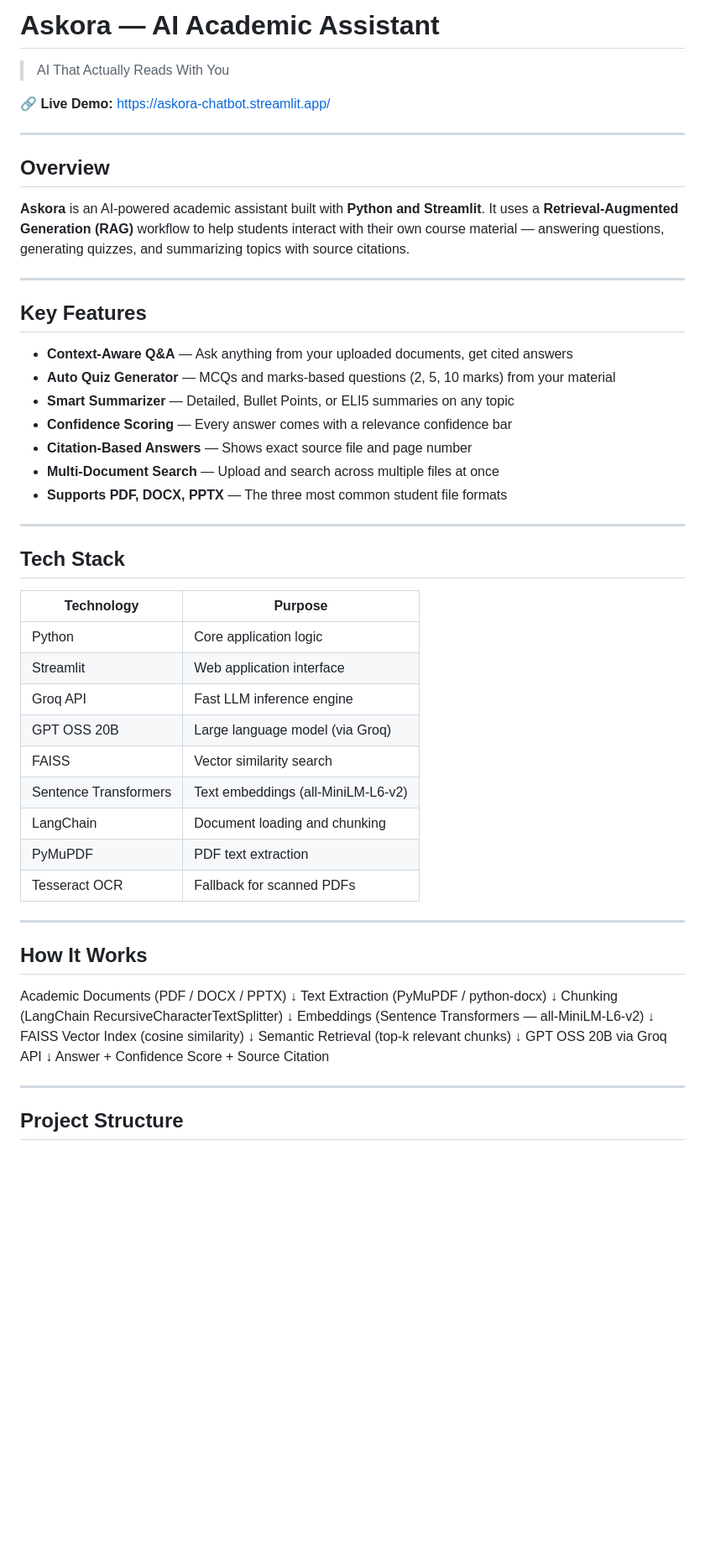
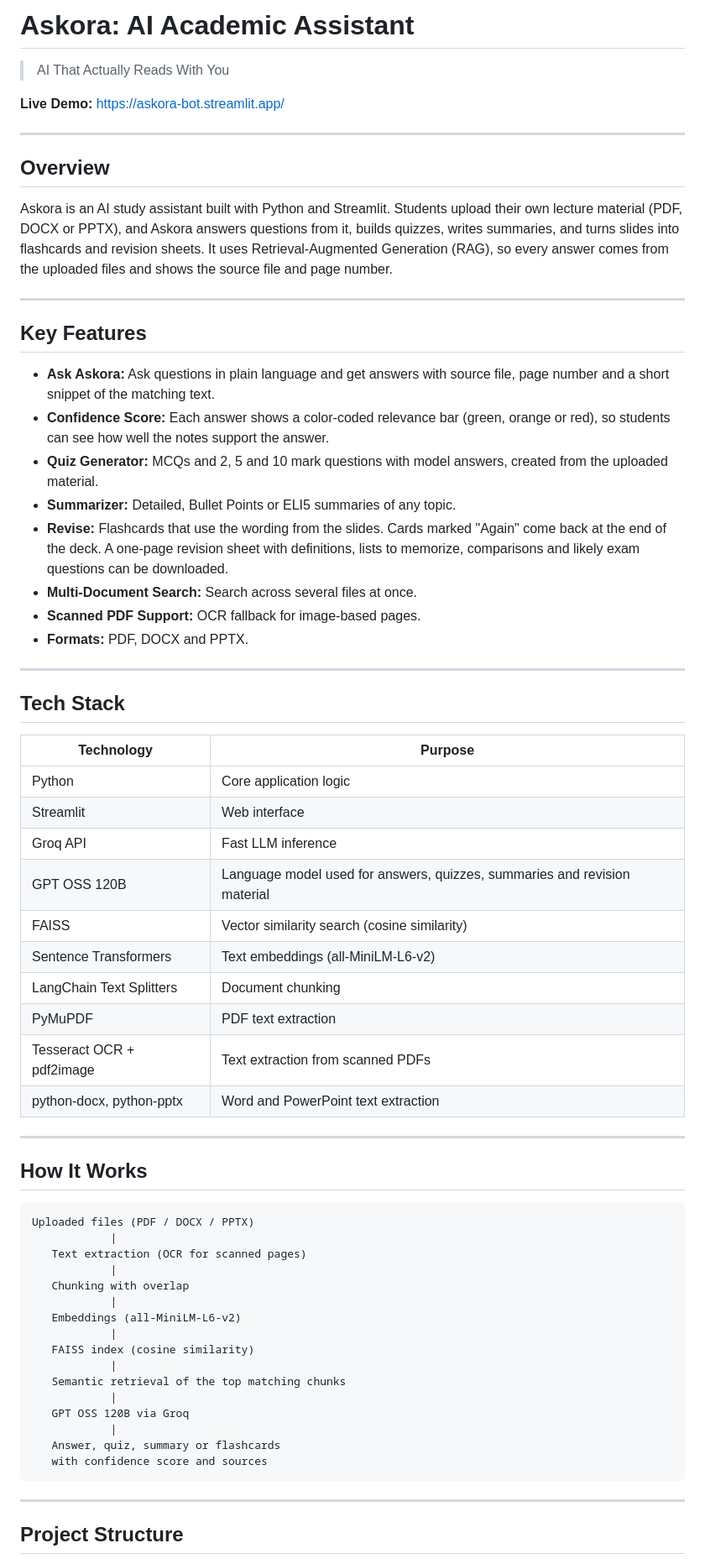
Before and after one commit to MehXarii/Askora, a Markdown page: README.md, the part around one of its changes. Shown at 84% size. GitHub-like rendering; blank space fills up the shorter version.

Commit message:
Update README: GPT OSS 120B and Revise tab

````diff
--- a/README.md
+++ b/README.md
@@ -1,26 +1,27 @@
-# Askora — AI Academic Assistant
+# Askora: AI Academic Assistant
 
 > AI That Actually Reads With You
 
-🔗 **Live Demo:** https://askora-chatbot.streamlit.app/
+**Live Demo:** https://askora-bot.streamlit.app/
 
 ---
 
 ## Overview
 
-**Askora** is an AI-powered academic assistant built with **Python and Streamlit**. It uses a **Retrieval-Augmented Generation (RAG)** workflow to help students interact with their own course material — answering questions, generating quizzes, and summarizing topics with source citations.
+Askora is an AI study assistant built with Python and Streamlit. Students upload their own lecture material (PDF, DOCX or PPTX), and Askora answers questions from it, builds quizzes, writes summaries, and turns slides into flashcards and revision sheets. It uses Retrieval-Augmented Generation (RAG), so every answer comes from the uploaded files and shows the source file and page number.
 
 ---
 
 ## Key Features
 
-- **Context-Aware Q&A** — Ask anything from your uploaded documents, get cited answers
-- **Auto Quiz Generator** — MCQs and marks-based questions (2, 5, 10 marks) from your material
-- **Smart Summarizer** — Detailed, Bullet Points, or ELI5 summaries on any topic
-- **Confidence Scoring** — Every answer comes with a relevance confidence bar
-- **Citation-Based Answers** — Shows exact source file and page number
-- **Multi-Document Search** — Upload and search across multiple files at once
-- **Supports PDF, DOCX, PPTX** — The three most common student file formats
+- **Ask Askora:** Ask questions in plain language and get answers with source file, page number and a short snippet of the matching text.
+- **Confidence Score:** Each answer shows a color-coded relevance bar (green, orange or red), so students can see how well the notes support the answer.
+- **Quiz Generator:** MCQs and 2, 5 and 10 mark questions with model answers, created from the uploaded material.
+- **Summarizer:** Detailed, Bullet Points or ELI5 summaries of any topic.
+- **Revise:** Flashcards that use the wording from the slides. Cards marked "Again" come back at the end of the deck. A one-page revision sheet with definitions, lists to memorize, comparisons and likely exam questions can be downloaded.
+- **Multi-Document Search:** Search across several files at once.
+- **Scanned PDF Support:** OCR fallback for image-based pages.
+- **Formats:** PDF, DOCX and PPTX.
 
 ---
 
@@ -29,38 +30,42 @@
 | Technology | Purpose |
 |---|---|
 | Python | Core application logic |
-| Streamlit | Web application interface |
-| Groq API | Fast LLM inference engine |
-| GPT OSS 20B | Large language model (via Groq) |
-| FAISS | Vector similarity search |
+| Streamlit | Web interface |
+| Groq API | Fast LLM inference |
+| GPT OSS 120B | Language model used for answers, quizzes, summaries and revision material |
+| FAISS | Vector similarity search (cosine similarity) |
 | Sentence Transformers | Text embeddings (all-MiniLM-L6-v2) |
-| LangChain | Document loading and chunking |
+| LangChain Text Splitters | Document chunking |
 | PyMuPDF | PDF text extraction |
-| Tesseract OCR | Fallback for scanned PDFs |
+| Tesseract OCR + pdf2image | Text extraction from scanned PDFs |
+| python-docx, python-pptx | Word and PowerPoint text extraction |
 
 ---
 
 ## How It Works
 
-Academic Documents (PDF / DOCX / PPTX)
-↓
-Text Extraction (PyMuPDF / python-docx)
-↓
-Chunking (LangChain RecursiveCharacterTextSplitter)
-↓
-Embeddings (Sentence Transformers — all-MiniLM-L6-v2)
-↓
-FAISS Vector Index (cosine similarity)
-↓
-Semantic Retrieval (top-k relevant chunks)
-↓
-GPT OSS 20B via Groq API
-↓
-Answer + Confidence Score + Source Citation
-
+```
+Uploaded files (PDF / DOCX / PPTX)
+            |
+   Text extraction (OCR for scanned pages)
+            |
+   Chunking with overlap
+            |
+   Embeddings (all-MiniLM-L6-v2)
+            |
+   FAISS index (cosine similarity)
+            |
+   Semantic retrieval of the top matching chunks
+            |
+   GPT OSS 120B via Groq
+            |
+   Answer, quiz, summary or flashcards
+   with confidence score and sources
+```
 
 ---
 
 ## Project Structure
 
+```
 Askora/
````
Also changed, not shown: other parts of README.md (+72 -54 lines), screenshots/revise.png (added).
